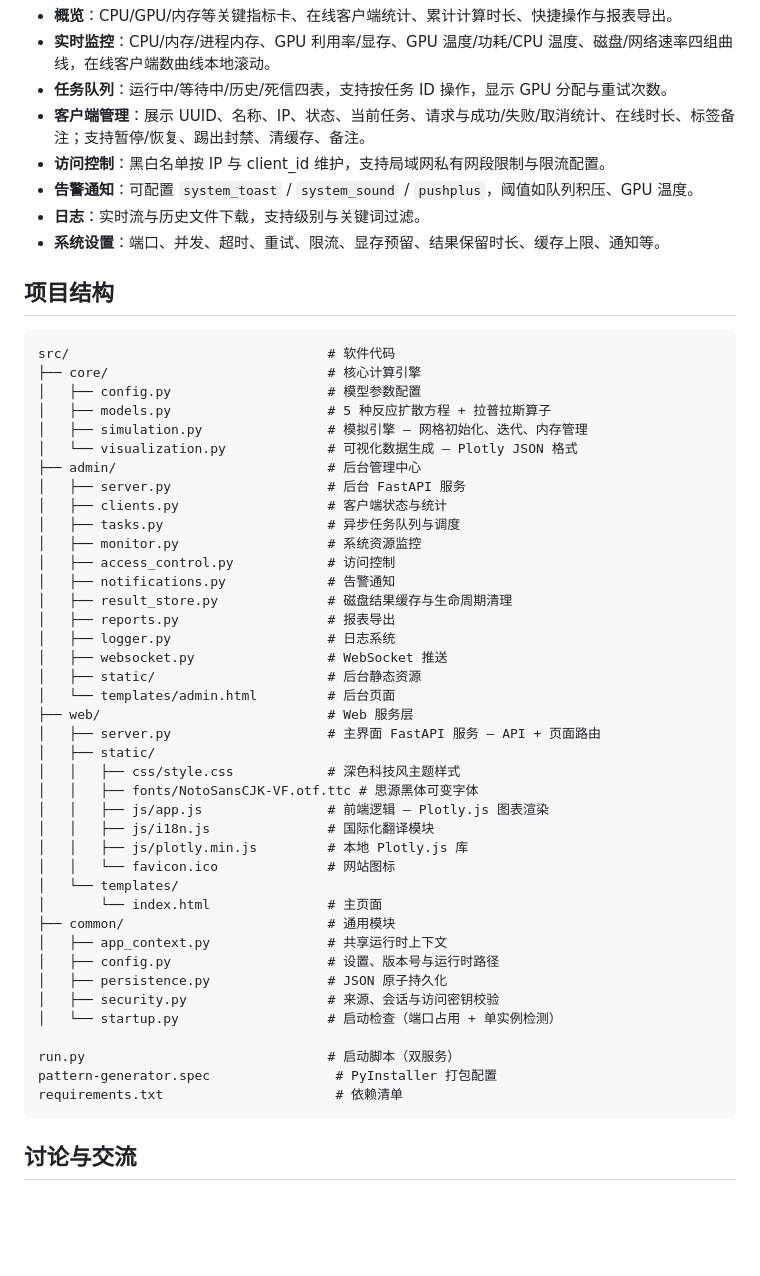
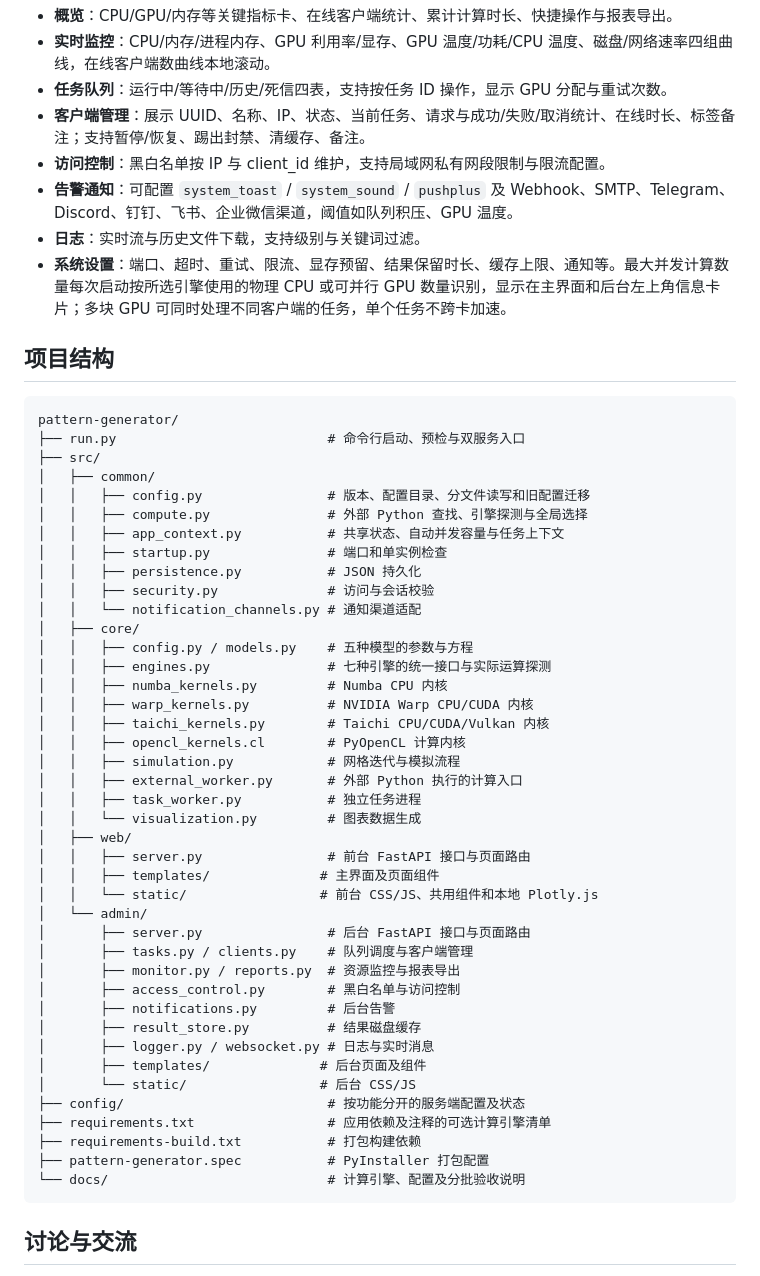
Before and after one commit to MqKeYan/pattern-generator, a Markdown page: README.md, the part around one of its changes. Rendered like a GitHub page; blank space fills up the shorter version.

````diff
--- a/README.md
+++ b/README.md
@@ -146,53 +169,54 @@ python run.py
 - **任务队列**：运行中/等待中/历史/死信四表，支持按任务 ID 操作，显示 GPU 分配与重试次数。
 - **客户端管理**：展示 UUID、名称、IP、状态、当前任务、请求与成功/失败/取消统计、在线时长、标签备注；支持暂停/恢复、踢出封禁、清缓存、备注。
 - **访问控制**：黑白名单按 IP 与 client_id 维护，支持局域网私有网段限制与限流配置。
-- **告警通知**：可配置 `system_toast` / `system_sound` / `pushplus`，阈值如队列积压、GPU 温度。
+- **告警通知**：可配置 `system_toast` / `system_sound` / `pushplus` 及 Webhook、SMTP、Telegram、Discord、钉钉、飞书、企业微信渠道，阈值如队列积压、GPU 温度。
 - **日志**：实时流与历史文件下载，支持级别与关键词过滤。
-- **系统设置**：端口、并发、超时、重试、限流、显存预留、结果保留时长、缓存上限、通知等。
+- **系统设置**：端口、超时、重试、限流、显存预留、结果保留时长、缓存上限、通知等。最大并发计算数量每次启动按所选引擎使用的物理 CPU 或可并行 GPU 数量识别，显示在主界面和后台左上角信息卡片；多块 GPU 可同时处理不同客户端的任务，单个任务不跨卡加速。
 
 ## 项目结构
 
 ```
-src/                                 # 软件代码
-├── core/                            # 核心计算引擎
-│   ├── config.py                    # 模型参数配置
-│   ├── models.py                    # 5 种反应扩散方程 + 拉普拉斯算子
-│   ├── simulation.py                # 模拟引擎 — 网格初始化、迭代、内存管理
-│   └── visualization.py             # 可视化数据生成 — Plotly JSON 格式
-├── admin/                           # 后台管理中心
-│   ├── server.py                    # 后台 FastAPI 服务
-│   ├── clients.py                   # 客户端状态与统计
-│   ├── tasks.py                     # 异步任务队列与调度
-│   ├── monitor.py                   # 系统资源监控
-│   ├── access_control.py            # 访问控制
-│   ├── notifications.py             # 告警通知
-│   ├── result_store.py              # 磁盘结果缓存与生命周期清理
-│   ├── reports.py                   # 报表导出
-│   ├── logger.py                    # 日志系统
-│   ├── websocket.py                 # WebSocket 推送
-│   ├── static/                      # 后台静态资源
-│   └── templates/admin.html         # 后台页面
-├── web/                             # Web 服务层
-│   ├── server.py                    # 主界面 FastAPI 服务 — API + 页面路由
-│   ├── static/
-│   │   ├── css/style.css            # 深色科技风主题样式
-│   │   ├── fonts/NotoSansCJK-VF.otf.ttc # 思源黑体可变字体
-│   │   ├── js/app.js                # 前端逻辑 — Plotly.js 图表渲染
-│   │   ├── js/i18n.js               # 国际化翻译模块
-│   │   ├── js/plotly.min.js         # 本地 Plotly.js 库
-│   │   └── favicon.ico              # 网站图标
-│   └── templates/
-│       └── index.html               # 主页面
-├── common/                          # 通用模块
-│   ├── app_context.py               # 共享运行时上下文
-│   ├── config.py                    # 设置、版本号与运行时路径
-│   ├── persistence.py               # JSON 原子持久化
-│   ├── security.py                  # 来源、会话与访问密钥校验
-│   └── startup.py                   # 启动检查（端口占用 + 单实例检测）
-
-run.py                               # 启动脚本（双服务）
-pattern-generator.spec                # PyInstaller 打包配置
-requirements.txt                      # 依赖清单
+pattern-generator/
+├── run.py                           # 命令行启动、预检与双服务入口
+├── src/
+│   ├── common/
+│   │   ├── config.py                # 版本、配置目录、分文件读写和旧配置迁移
+│   │   ├── compute.py               # 外部 Python 查找、引擎探测与全局选择
+│   │   ├── app_context.py           # 共享状态、自动并发容量与任务上下文
+│   │   ├── startup.py               # 端口和单实例检查
+│   │   ├── persistence.py           # JSON 持久化
+│   │   ├── security.py              # 访问与会话校验
+│   │   └── notification_channels.py # 通知渠道适配
+│   ├── core/
+│   │   ├── config.py / models.py    # 五种模型的参数与方程
+│   │   ├── engines.py               # 七种引擎的统一接口与实际运算探测
+│   │   ├── numba_kernels.py         # Numba CPU 内核
+│   │   ├── warp_kernels.py          # NVIDIA Warp CPU/CUDA 内核
+│   │   ├── taichi_kernels.py        # Taichi CPU/CUDA/Vulkan 内核
+│   │   ├── opencl_kernels.cl        # PyOpenCL 计算内核
+│   │   ├── simulation.py            # 网格迭代与模拟流程
+│   │   ├── external_worker.py       # 外部 Python 执行的计算入口
+│   │   ├── task_worker.py           # 独立任务进程
+│   │   └── visualization.py         # 图表数据生成
+│   ├── web/
+│   │   ├── server.py                # 前台 FastAPI 接口与页面路由
+│   │   ├── templates/              # 主界面及页面组件
+│   │   └── static/                 # 前台 CSS/JS、共用组件和本地 Plotly.js
+│   └── admin/
+│       ├── server.py                # 后台 FastAPI 接口与页面路由
+│       ├── tasks.py / clients.py    # 队列调度与客户端管理
+│       ├── monitor.py / reports.py  # 资源监控与报表导出
+│       ├── access_control.py        # 黑白名单与访问控制
+│       ├── notifications.py         # 后台告警
+│       ├── result_store.py          # 结果磁盘缓存
+│       ├── logger.py / websocket.py # 日志与实时消息
+│       ├── templates/              # 后台页面及组件
+│       └── static/                 # 后台 CSS/JS
+├── config/                          # 按功能分开的服务端配置及状态
+├── requirements.txt                 # 应用依赖及注释的可选计算引擎清单
+├── requirements-build.txt           # 打包构建依赖
+├── pattern-generator.spec           # PyInstaller 打包配置
+└── docs/                            # 计算引擎、配置及分批验收说明
 ```
 
 
````
Also changed, not shown: other parts of README.md (+49 -26 lines).
